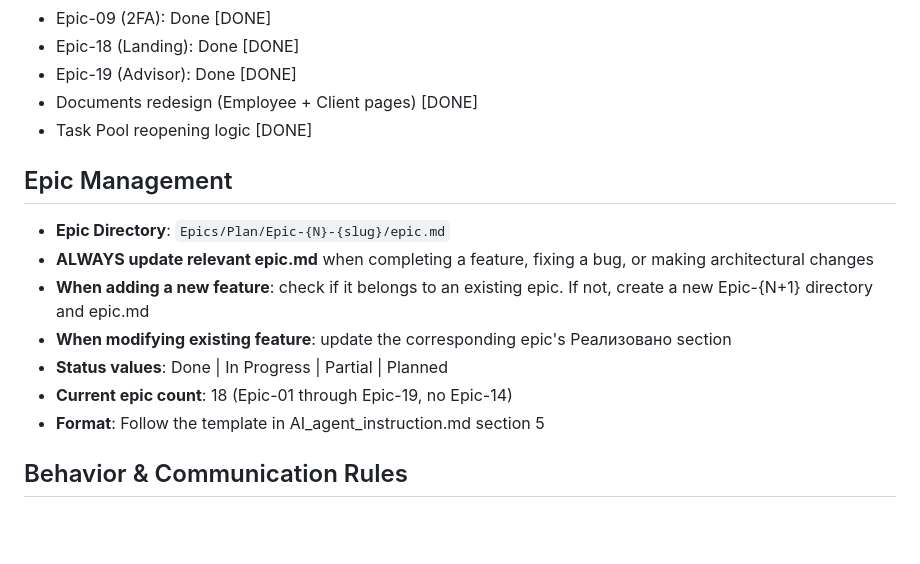
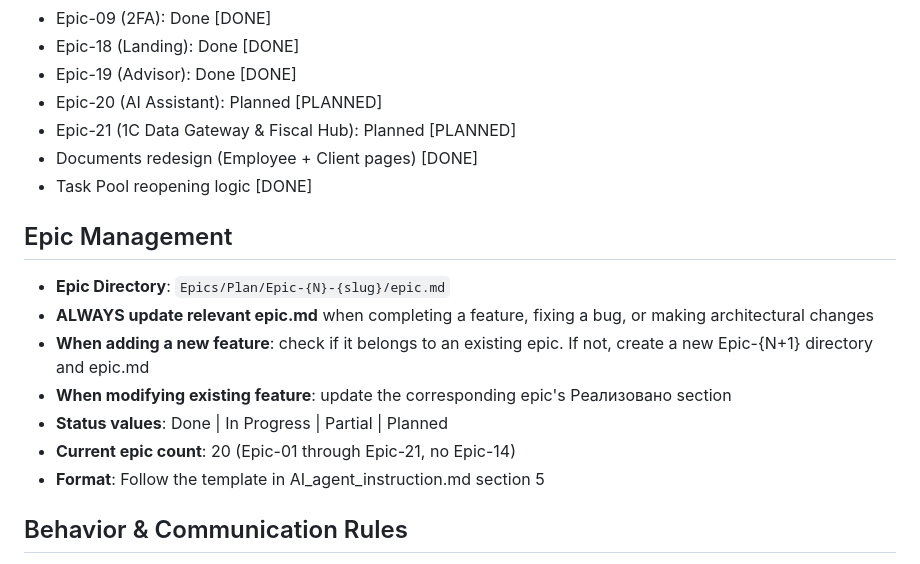
Before and after one commit to MrSgemaSeny/JF-1C, a Markdown page: .agents/AGENTS.md, the part around the change. GitHub-like rendering; blank space fills up the shorter version.

Commit message:
docs(epics): create Epic-21 for 1C Data Gateway and Fiscal Hub

```diff
--- a/.agents/AGENTS.md
+++ b/.agents/AGENTS.md
@@ -63,6 +63,8 @@ Documents, Chat, Notifications, Audit, Search, Calendar, Landing
 - Epic-09 (2FA): Done [DONE]
 - Epic-18 (Landing): Done [DONE]
 - Epic-19 (Advisor): Done [DONE]
+- Epic-20 (AI Assistant): Planned [PLANNED]
+- Epic-21 (1C Data Gateway & Fiscal Hub): Planned [PLANNED]
 - Documents redesign (Employee + Client pages) [DONE]
 - Task Pool reopening logic [DONE]
 
@@ -72,7 +74,7 @@ Documents, Chat, Notifications, Audit, Search, Calendar, Landing
 - **When adding a new feature**: check if it belongs to an existing epic. If not, create a new Epic-{N+1} directory and epic.md
 - **When modifying existing feature**: update the corresponding epic's Реализовано section
 - **Status values**: Done | In Progress | Partial | Planned
-- **Current epic count**: 18 (Epic-01 through Epic-19, no Epic-14)
+- **Current epic count**: 20 (Epic-01 through Epic-21, no Epic-14)
 - **Format**: Follow the template in AI_agent_instruction.md section 5
 
 ## Behavior & Communication Rules
```
Also changed, not shown: 1 other file.
